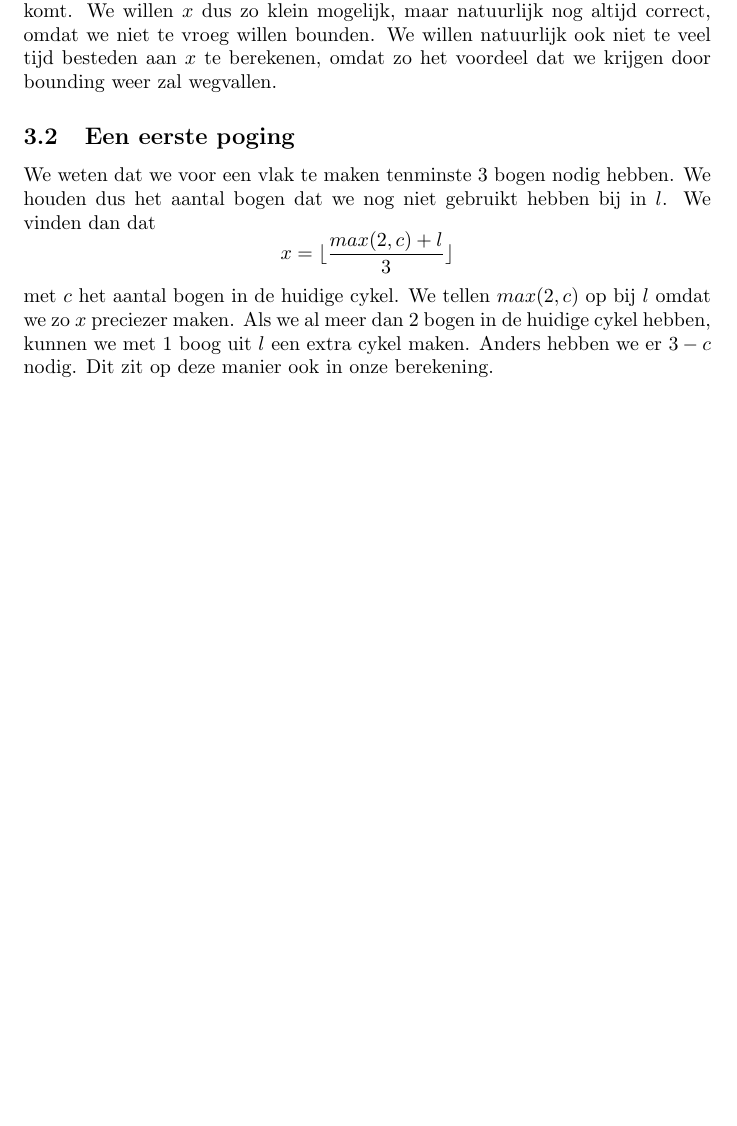
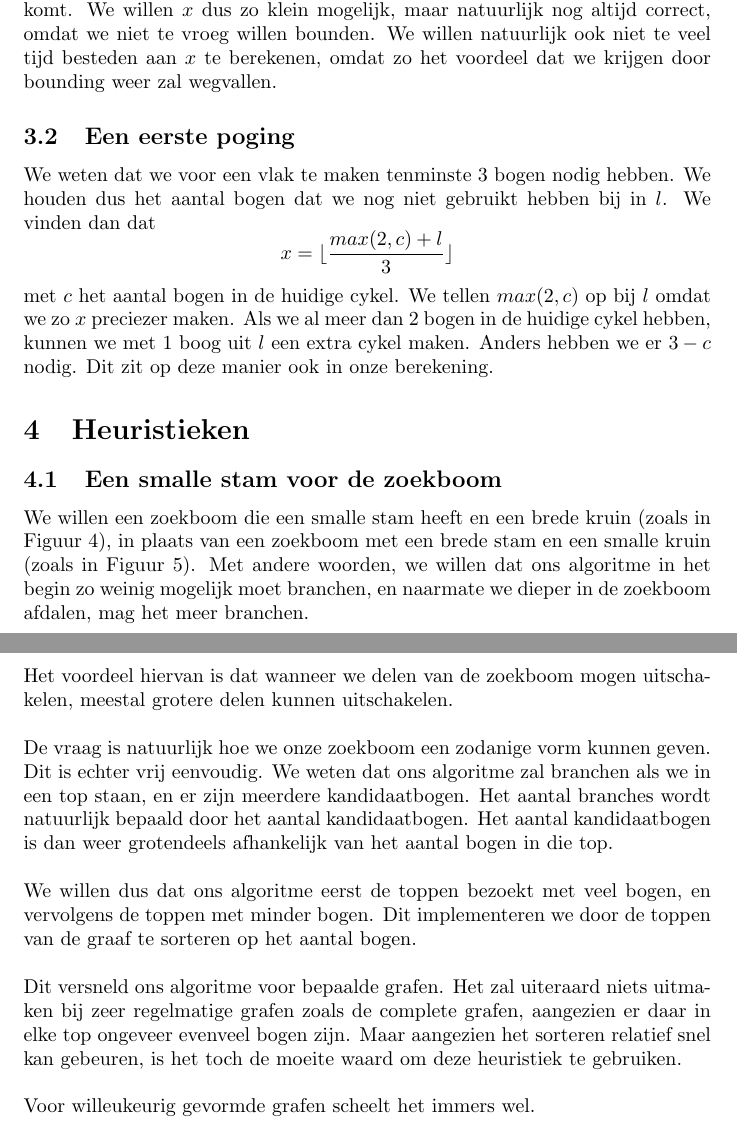
Before and after one commit to jaspervdj/Genus, a LaTeX document (extra/verslag.tex): part of page 6 of 6 before the commit and two parts of pages 6 and 7 of 8 after it, the two joined at a grey line, cut so that both start at the same text, the shorter picture padded with empty space. Compiled offline with pdfLaTeX.

Commit message:
Wrote on report.

```diff
--- a/extra/verslag.tex
+++ b/extra/verslag.tex
@@ -233,3 +233,16 @@ omdat we zo $x$ preciezer maken. Als we al meer dan $2$ bogen in de huidige
 cykel hebben, kunnen we met $1$ boog uit $l$ een extra cykel maken. Anders
 hebben we er $3 - c$ nodig. Dit zit op deze manier ook in onze berekening.
 
+\section{Heuristieken}
+
+\subsection{Een smalle stam voor de zoekboom}
+We willen een zoekboom die een smalle stam heeft en een brede kruin (zoals in
+Figuur \ref{fig:good-tree}), in plaats van een zoekboom met een brede stam en
+een smalle kruin (zoals in Figuur \ref{fig:bad-tree}). Met andere woorden, we
+willen dat ons algoritme in het begin zo weinig mogelijk moet branchen, en
+naarmate we dieper in de zoekboom afdalen, mag het meer branchen.
+\newline
+
+Het voordeel hiervan is dat wanneer we delen van de zoekboom mogen uitschakelen,
+meestal grotere delen kunnen uitschakelen.
+\newline
@@ -236 +261,21 @@ hebben we er $3 - c$ nodig. Dit zit op deze manier ook in onze berekening.
+De vraag is natuurlijk hoe we onze zoekboom een zodanige vorm kunnen geven. Dit
+is echter vrij eenvoudig. We weten dat ons algoritme zal branchen als we in een
+top staan, en er zijn meerdere kandidaatbogen. Het aantal branches wordt
+natuurlijk bepaald door het aantal kandidaatbogen. Het aantal kandidaatbogen is
+dan weer grotendeels afhankelijk van het aantal bogen in die top.
+\newline
+
+We willen dus dat ons algoritme eerst de toppen bezoekt met veel bogen, en
+vervolgens de toppen met minder bogen. Dit implementeren we door de toppen van
+de graaf te sorteren op het aantal bogen.
+\newline
+
+Dit versneld ons algoritme voor bepaalde grafen. Het zal uiteraard niets
+uitmaken bij zeer regelmatige grafen zoals de complete grafen, aangezien er daar
+in elke top ongeveer evenveel bogen zijn. Maar aangezien het sorteren relatief
+snel kan gebeuren, is het toch de moeite waard om deze heuristiek te gebruiken.
+\newline
+
+Voor willeukeurig gevormde grafen scheelt het immers wel.
+
 \end{document}
```
Also changed, not shown: extra/images/bad-tree.png (added), extra/images/good-tree.png (added), extra/verslag.tex (12 more changed lines).
